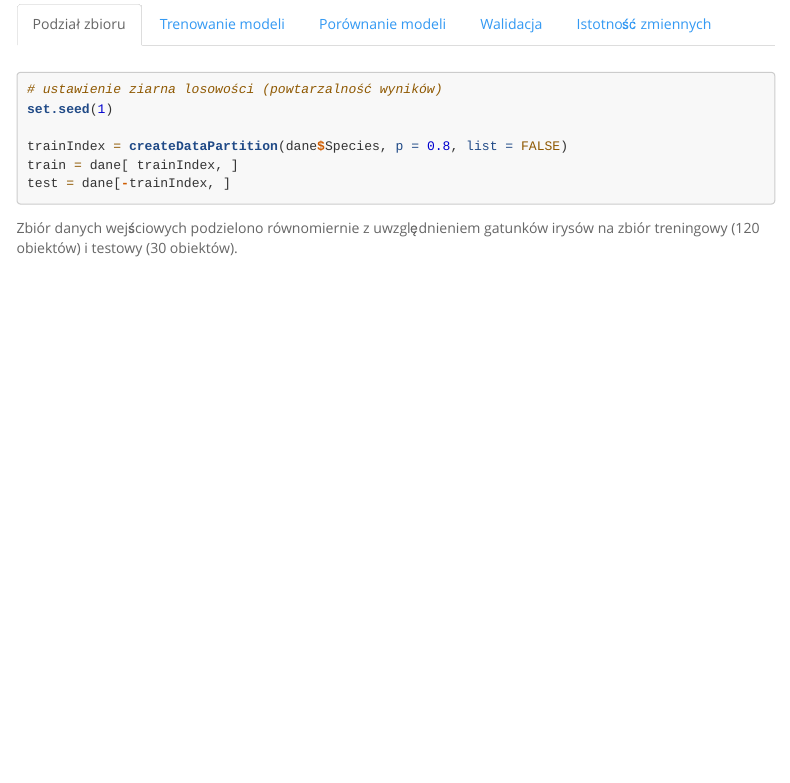
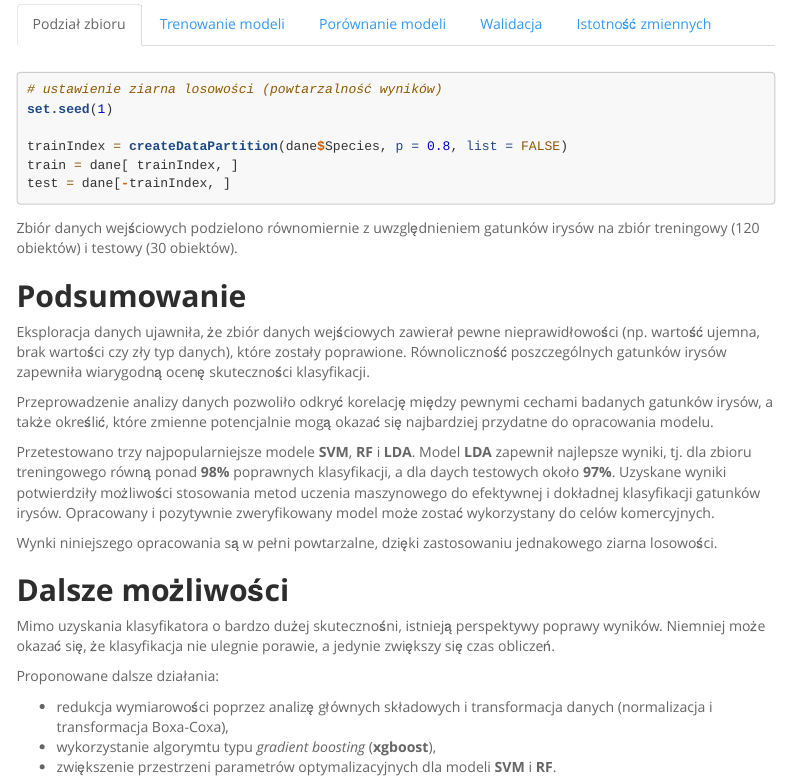
Before and after one commit to kadyb/irises-analysis, an R Markdown document (Kod.Rmd): the page in a window 1100 px wide, from 1310 px down. Rendered offline with R 4.5, knitr and Pandoc, with nearby package versions; the code chunks are not run, so their results and figures are left out; menus at the side of the page are left out; long lines of code are wrapped.

Commit message:
end section

````diff
--- a/Kod.Rmd
+++ b/Kod.Rmd
@@ -232,3 +232,23 @@ ggplot(imps, aes(x = reorder(zmienna, istotnosc), y = istotnosc)) +
 ```
 
 W przypadku modelu **LDA** potwierdziły się wcześniejsze przypuszczenia, że najbardziej pomocnymi w rozróżnieniu gatunków okażą się zmienne *Petal.Width* i *Petal.Length*. Najmniej istotną zmienną okazała się *Sepal.Width* dla gatunku **virginica**.
+
+## **Podsumowanie**
+
+Eksploracja danych ujawniła, że zbiór danych wejściowych zawierał pewne nieprawidłowości (np. wartość ujemna, brak wartości czy zły typ danych), które zostały poprawione. Równoliczność poszczególnych gatunków irysów zapewniła wiarygodną ocenę skuteczności klasyfikacji. <br>
+
+Przeprowadzenie analizy danych pozwoliło odkryć korelację między pewnymi cechami badanych gatunków irysów, a także określić, które zmienne potencjalnie mogą okazać się najbardziej przydatne do opracowania modelu. <br>
+
+Przetestowano trzy najpopularniejsze modele **SVM**, **RF** i **LDA**. Model **LDA** zapewnił najlepsze wyniki, tj. dla zbioru treningowego równą ponad **98%** poprawnych klasyfikacji, a dla daych testowych około **97%**. Uzyskane wyniki potwierdziły możliwości stosowania metod uczenia maszynowego do efektywnej i dokładnej klasyfikacji gatunków irysów. Opracowany i pozytywnie zweryfikowany model może zostać wykorzystany do celów komercyjnych. <br>
+
+Wynki niniejszego opracowania są w pełni powtarzalne, dzięki zastosowaniu jednakowego ziarna losowości.
+
+## **Dalsze możliwości**
+
+Mimo uzyskania klasyfikatora o bardzo dużej skutecznośni, istnieją perspektywy poprawy wyników. Niemniej może okazać się, że klasyfikacja nie ulegnie porawie, a jedynie zwiększy się czas obliczeń.
+
+Proponowane dalsze działania:
+
++ redukcja wymiarowości poprzez analizę głównych składowych i transformacja danych (normalizacja i transformacja Boxa-Coxa),
++ wykorzystanie algorymtu typu *gradient boosting* (**xgboost**),
++ zwiększenie przestrzeni parametrów optymalizacyjnych dla modeli **SVM** i **RF**.
````
